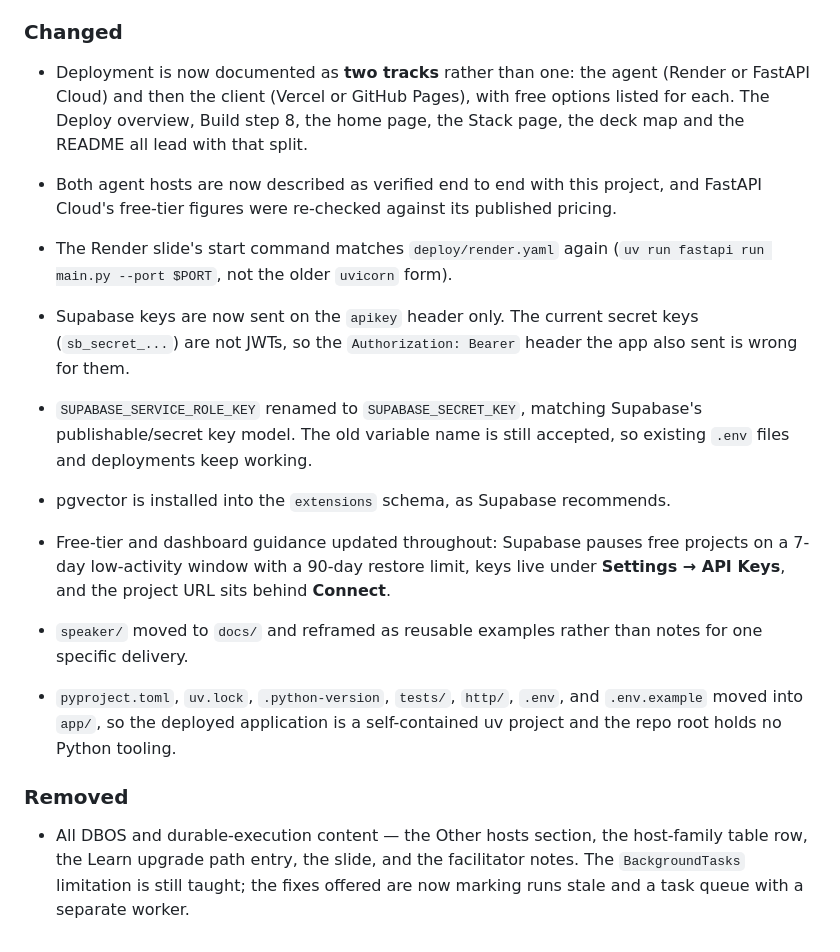
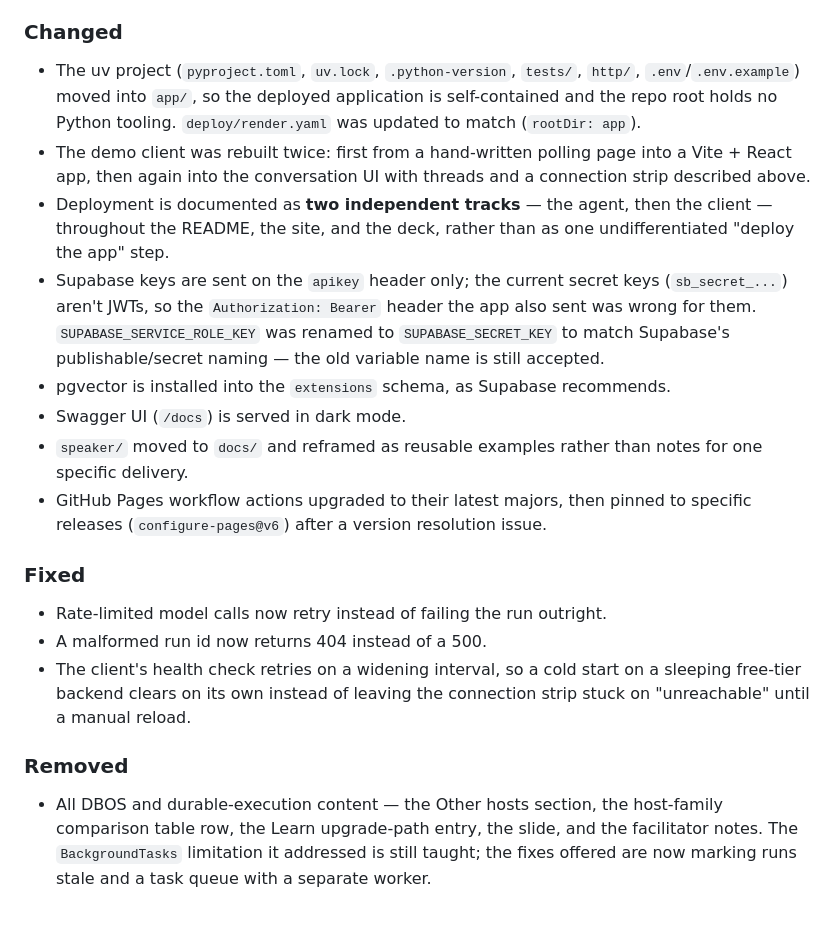
Before and after one commit to dileepadev/deploying-agentic-ai-apps-workshop, a Markdown page: CHANGELOG.md, the part around one of its changes. GitHub-like rendering.

```diff
--- a/CHANGELOG.md
+++ b/CHANGELOG.md
@@ -31,37 +75,44 @@ Changes are organized into the following categories:
 
 ### Changed
 
-- Deployment is now documented as **two tracks** rather than one: the agent
-  (Render or FastAPI Cloud) and then the client (Vercel or GitHub Pages), with free
-  options listed for each. The Deploy overview, Build step 8, the home page, the Stack
-  page, the deck map and the README all lead with that split.
-- Both agent hosts are now described as verified end to end with this project, and
-  FastAPI Cloud's free-tier figures were re-checked against its published pricing.
-- The Render slide's start command matches `deploy/render.yaml` again
-  (`uv run fastapi run main.py --port $PORT`, not the older `uvicorn` form).
+- The uv project (`pyproject.toml`, `uv.lock`, `.python-version`, `tests/`,
+  `http/`, `.env`/`.env.example`) moved into `app/`, so the deployed
+  application is self-contained and the repo root holds no Python tooling.
+  `deploy/render.yaml` was updated to match (`rootDir: app`).
+- The demo client was rebuilt twice: first from a hand-written polling page
+  into a Vite + React app, then again into the conversation UI with threads
+  and a connection strip described above.
+- Deployment is documented as **two independent tracks** — the agent, then
+  the client — throughout the README, the site, and the deck, rather than as
+  one undifferentiated "deploy the app" step.
+- Supabase keys are sent on the `apikey` header only; the current secret keys
+  (`sb_secret_...`) aren't JWTs, so the `Authorization: Bearer` header the app
+  also sent was wrong for them. `SUPABASE_SERVICE_ROLE_KEY` was renamed to
+  `SUPABASE_SECRET_KEY` to match Supabase's publishable/secret naming — the
+  old variable name is still accepted.
+- pgvector is installed into the `extensions` schema, as Supabase recommends.
+- Swagger UI (`/docs`) is served in dark mode.
+- `speaker/` moved to `docs/` and reframed as reusable examples rather than
+  notes for one specific delivery.
+- GitHub Pages workflow actions upgraded to their latest majors, then pinned
+  to specific releases (`configure-pages@v6`) after a version resolution
+  issue.
 
-- Supabase keys are now sent on the `apikey` header only. The current secret keys
-  (`sb_secret_...`) are not JWTs, so the `Authorization: Bearer` header the app also
-  sent is wrong for them.
-- `SUPABASE_SERVICE_ROLE_KEY` renamed to `SUPABASE_SECRET_KEY`, matching Supabase's
-  publishable/secret key model. The old variable name is still accepted, so existing
-  `.env` files and deployments keep working.
-- pgvector is installed into the `extensions` schema, as Supabase recommends.
-- Free-tier and dashboard guidance updated throughout: Supabase pauses free projects
-  on a 7-day low-activity window with a 90-day restore limit, keys live under
-  **Settings → API Keys**, and the project URL sits behind **Connect**.
-- `speaker/` moved to `docs/` and reframed as reusable examples rather than notes for
-  one specific delivery.
-- `pyproject.toml`, `uv.lock`, `.python-version`, `tests/`, `http/`, `.env`, and
-  `.env.example` moved into `app/`, so the deployed application is a self-contained
-  uv project and the repo root holds no Python tooling.
+### Fixed
+
+- Rate-limited model calls now retry instead of failing the run outright.
+- A malformed run id now returns 404 instead of a 500.
+- The client's health check retries on a widening interval, so a cold start
+  on a sleeping free-tier backend clears on its own instead of leaving the
+  connection strip stuck on "unreachable" until a manual reload.
 
 ### Removed
 
-- All DBOS and durable-execution content — the Other hosts section, the host-family
-  table row, the Learn upgrade path entry, the slide, and the facilitator notes. The
-  `BackgroundTasks` limitation is still taught; the fixes offered are now marking runs
-  stale and a task queue with a separate worker.
+- All DBOS and durable-execution content — the Other hosts section, the
+  host-family comparison table row, the Learn upgrade-path entry, the slide,
+  and the facilitator notes. The `BackgroundTasks` limitation it addressed is
+  still taught; the fixes offered are now marking runs stale and a task queue
+  with a separate worker.
 
 <!-- e.g., -->
 <!-- Unreleased -->
```
Also changed, not shown: other parts of CHANGELOG.md (+61 -16 lines).
